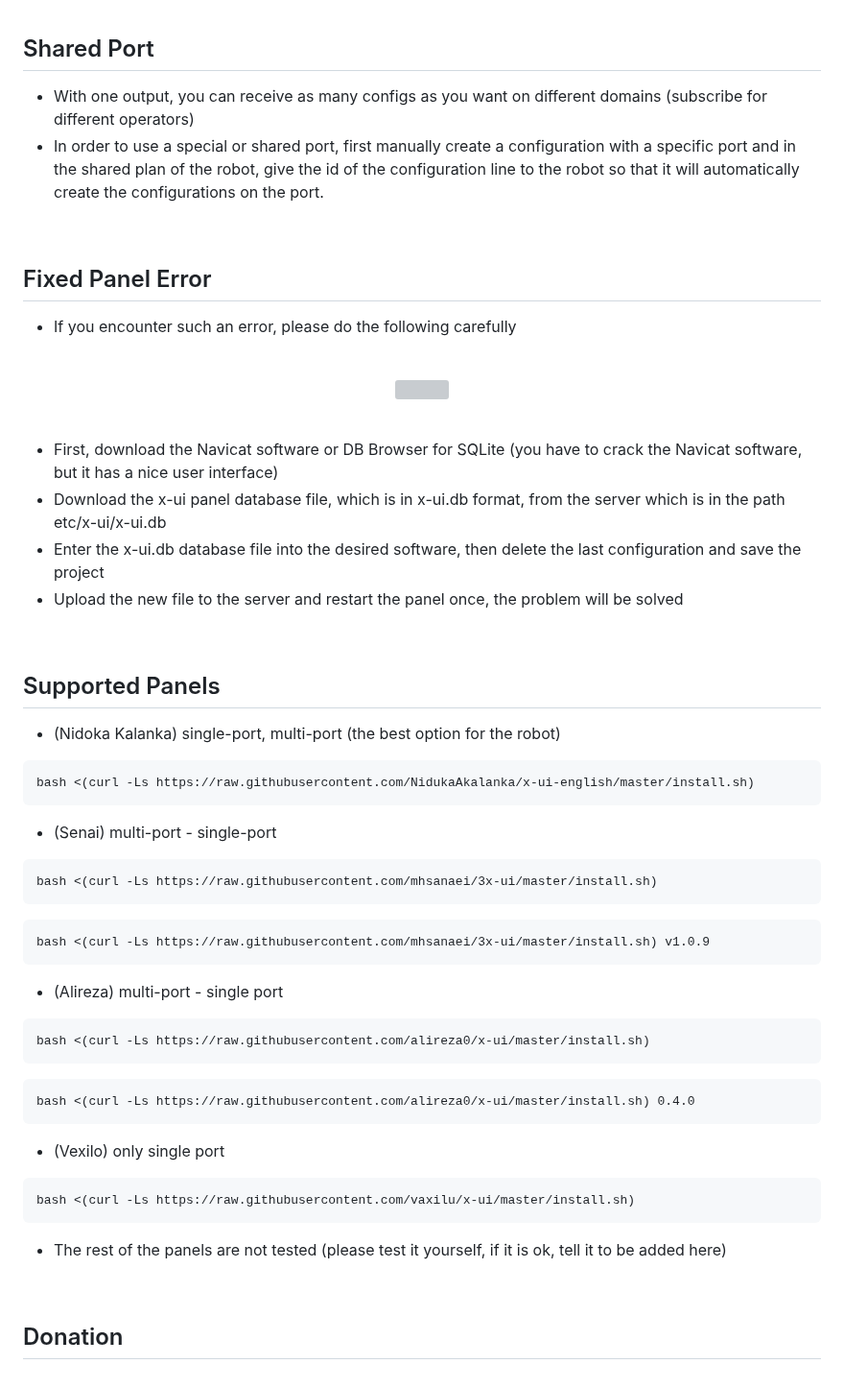
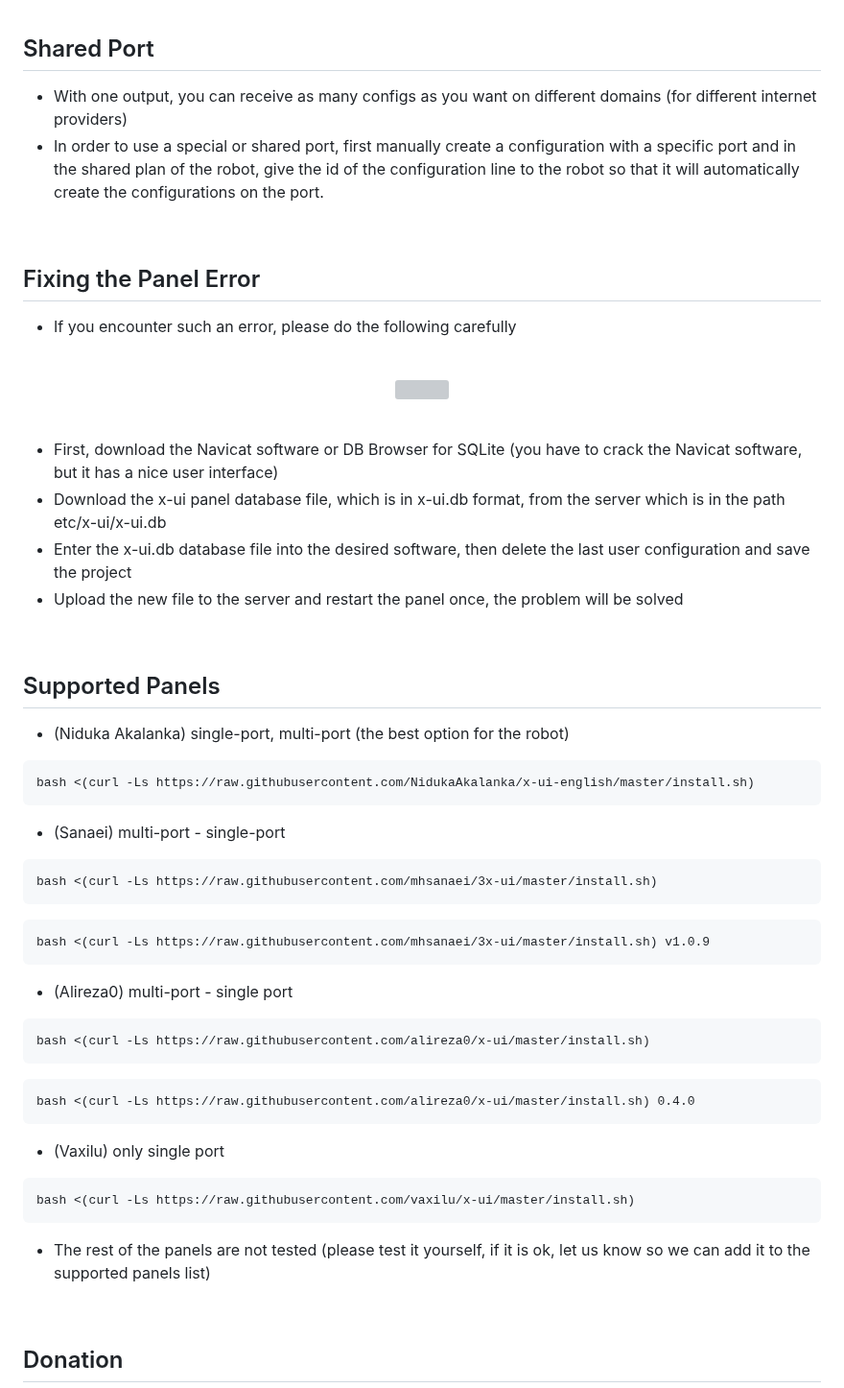
Before and after one commit to wizwizdev/wizwizxui-timebot, a Markdown page: README.md, the part around one of its changes. Shown at 96% size. GitHub-like rendering; grey boxes are pictures that could not be loaded.

`````diff
--- a/README.md
+++ b/README.md
@@ -339,13 +339,13 @@ Example:
 ## Shared Port
 
 
-- With one output, you can receive as many configs as you want on different domains (subscribe for different operators)
+- With one output, you can receive as many configs as you want on different domains (for different internet providers)
 - In order to use a special or shared port, first manually create a configuration with a specific port and in the shared plan of the robot, give the id of the configuration line to the robot so that it will automatically create the configurations on the port.
 
 
 <br>
 
-## Fixed Panel Error
+## Fixing the Panel Error
 
 - If you encounter such an error, please do the following carefully
 
@@ -364,7 +364,7 @@ Example:
 
 - First, download the Navicat software or DB Browser for SQLite (you have to crack the Navicat software, but it has a nice user interface)
 - Download the x-ui panel database file, which is in x-ui.db format, from the server which is in the path etc/x-ui/x-ui.db
-- Enter the x-ui.db database file into the desired software, then delete the last configuration and save the project
+- Enter the x-ui.db database file into the desired software, then delete the last user configuration and save the project
 - Upload the new file to the server and restart the panel once, the problem will be solved
 
 
@@ -373,30 +373,30 @@ Example:
 ## Supported Panels
 
 
-- (Nidoka Kalanka) single-port, multi-port (the best option for the robot)
+- (Niduka Akalanka) single-port, multi-port (the best option for the robot)
 ````
 bash <(curl -Ls https://raw.githubusercontent.com/NidukaAkalanka/x-ui-english/master/install.sh)
 ````
-- (Senai) multi-port - single-port
+- (Sanaei) multi-port - single-port
 ````
 bash <(curl -Ls https://raw.githubusercontent.com/mhsanaei/3x-ui/master/install.sh)
 ````
 ````
 bash <(curl -Ls https://raw.githubusercontent.com/mhsanaei/3x-ui/master/install.sh) v1.0.9
 ````
-- (Alireza) multi-port - single port
+- (Alireza0) multi-port - single port
 ````
 bash <(curl -Ls https://raw.githubusercontent.com/alireza0/x-ui/master/install.sh)
 ````
 ````
 bash <(curl -Ls https://raw.githubusercontent.com/alireza0/x-ui/master/install.sh) 0.4.0
 ````
-- (Vexilo) only single port
+- (Vaxilu) only single port
 ````
 bash <(curl -Ls https://raw.githubusercontent.com/vaxilu/x-ui/master/install.sh)
 ````
 
-- The rest of the panels are not tested (please test it yourself, if it is ok, tell it to be added here)
+- The rest of the panels are not tested (please test it yourself, if it is ok, let us know so we can add it to the supported panels list)
 
 <br>
 
`````
Also changed, not shown: other parts of README.md (+14 -14 lines).
